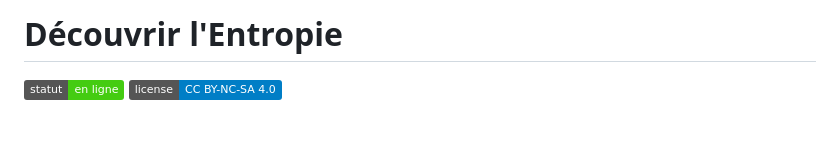
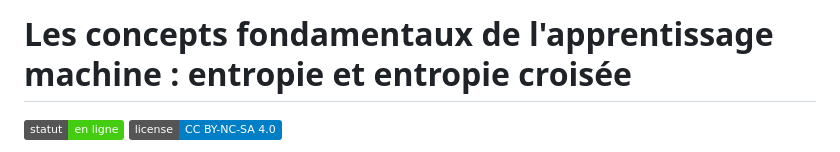
Before and after one commit to nablanabla/entropie-interactive, a Markdown page: README.md, the part around the change. Drawn GitHub-style; badges without logos; blank space fills up the shorter version.

```diff
--- a/README.md
+++ b/README.md
@@ -1,4 +1,4 @@
-# Découvrir l'Entropie
+# Les concepts fondamentaux de l'apprentissage machine : entropie et entropie croisée
 
 [![Deployed](https://img.shields.io/badge/statut-en%20ligne-brightgreen)](https://VOTRE-USERNAME.github.io/entropie-interactive/)
 [![License](https://img.shields.io/badge/license-CC%20BY--NC--SA%204.0-blue)](https://creativecommons.org/licenses/by-nc-sa/4.0/)
```
